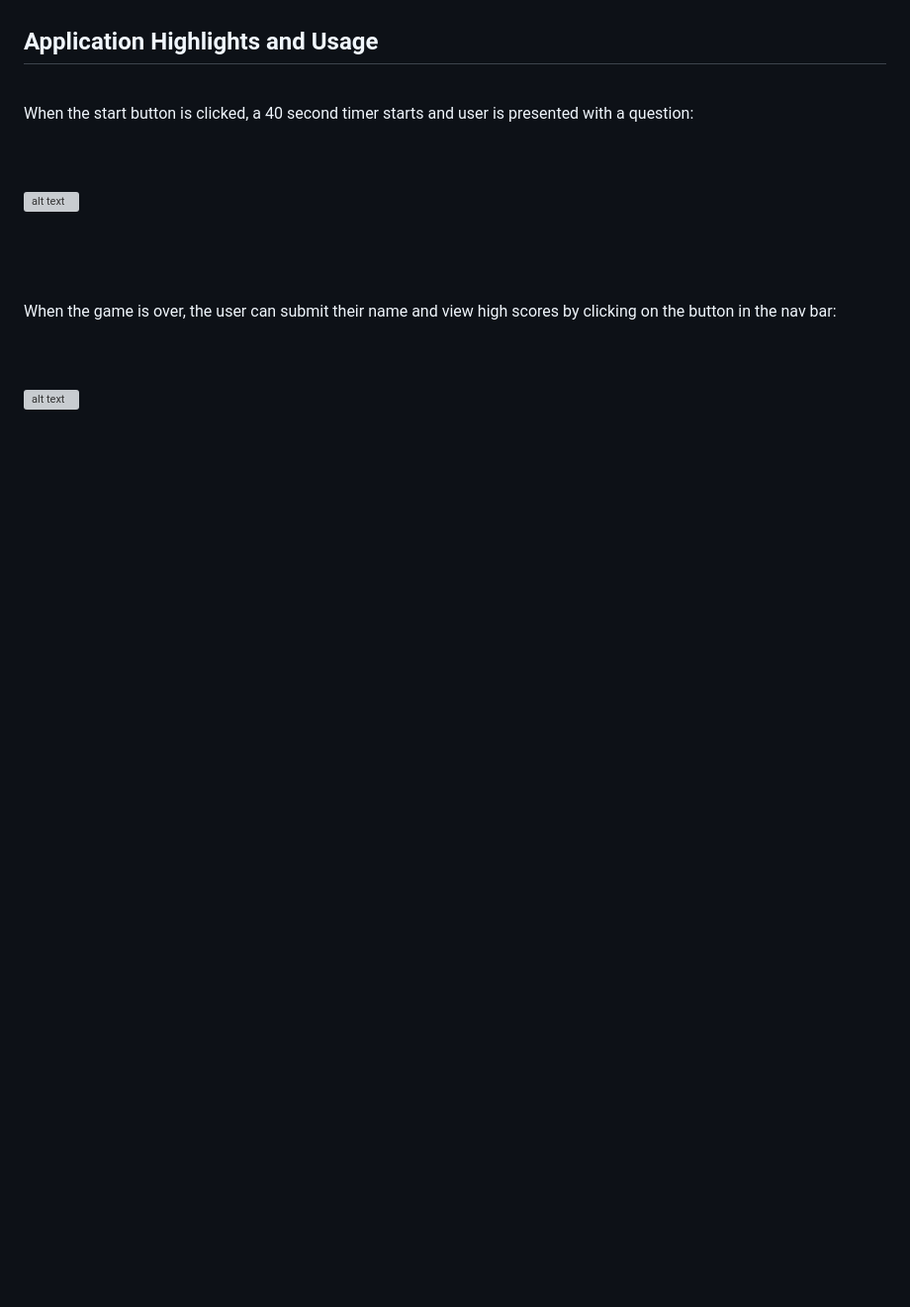
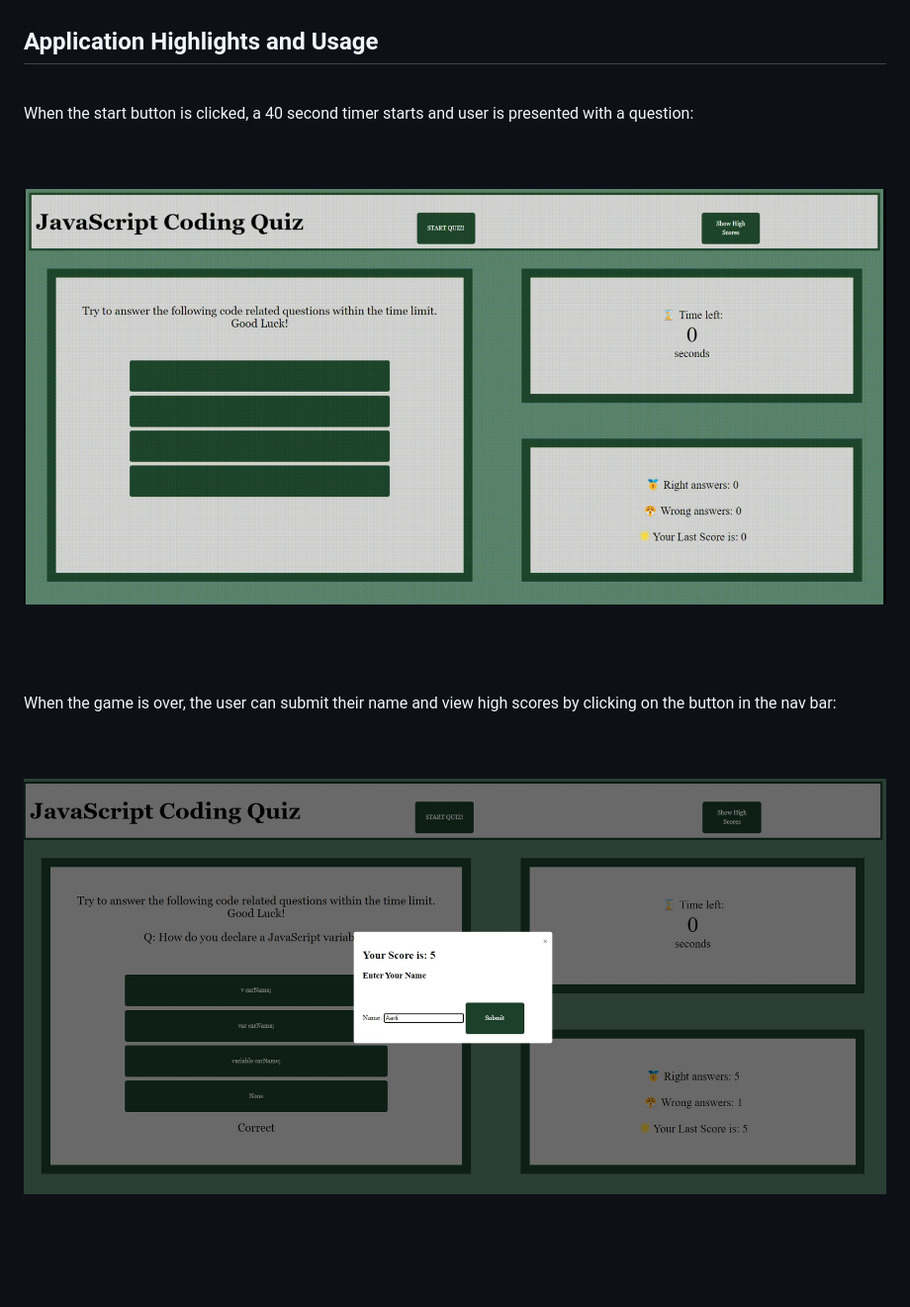
Before and after one commit to aarticontractor/api-code-quiz, a Markdown page: README.md, the part around one of its changes. Shown at 99% size. GitHub-like rendering; blank space fills up the shorter version; grey boxes are pictures that could not be loaded.

```diff
--- a/README.md
+++ b/README.md
@@ -51,7 +51,7 @@ When the start button is clicked, a 40 second timer starts and user is presented
 <br>
 <br>
 
-![alt text](assets/)
+![alt text](assets/next-ques-and-timer.gif)
 
 <br>
 <br>
@@ -63,7 +63,7 @@ When the game is over, the user can submit their name and view high scores by cl
 <br>
 <br>
 
-![alt text](assets/)
+![alt text](assets/Submit-name.jpg)
 
 <br>
 <br>
```
Also changed, not shown: other parts of README.md (+5 -5 lines).
